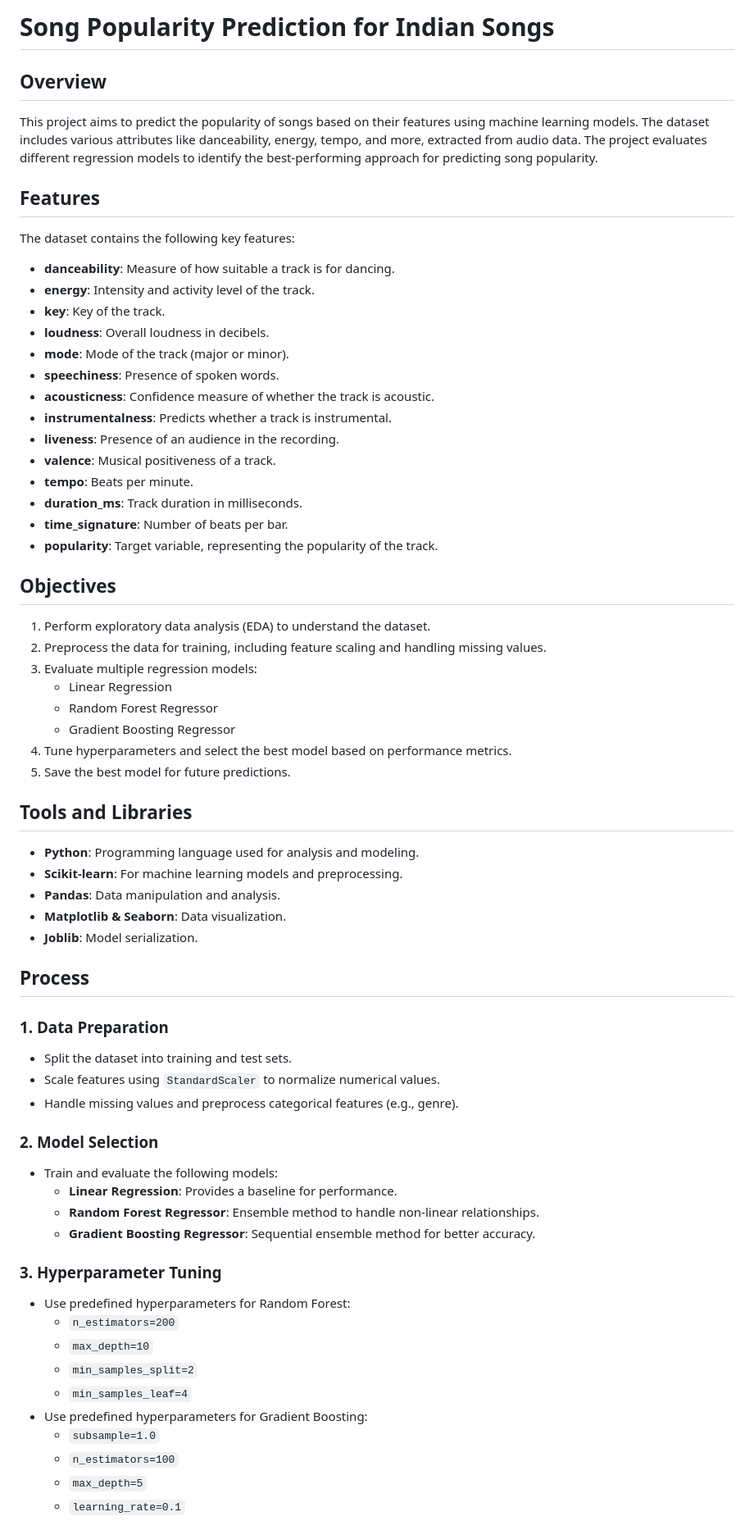
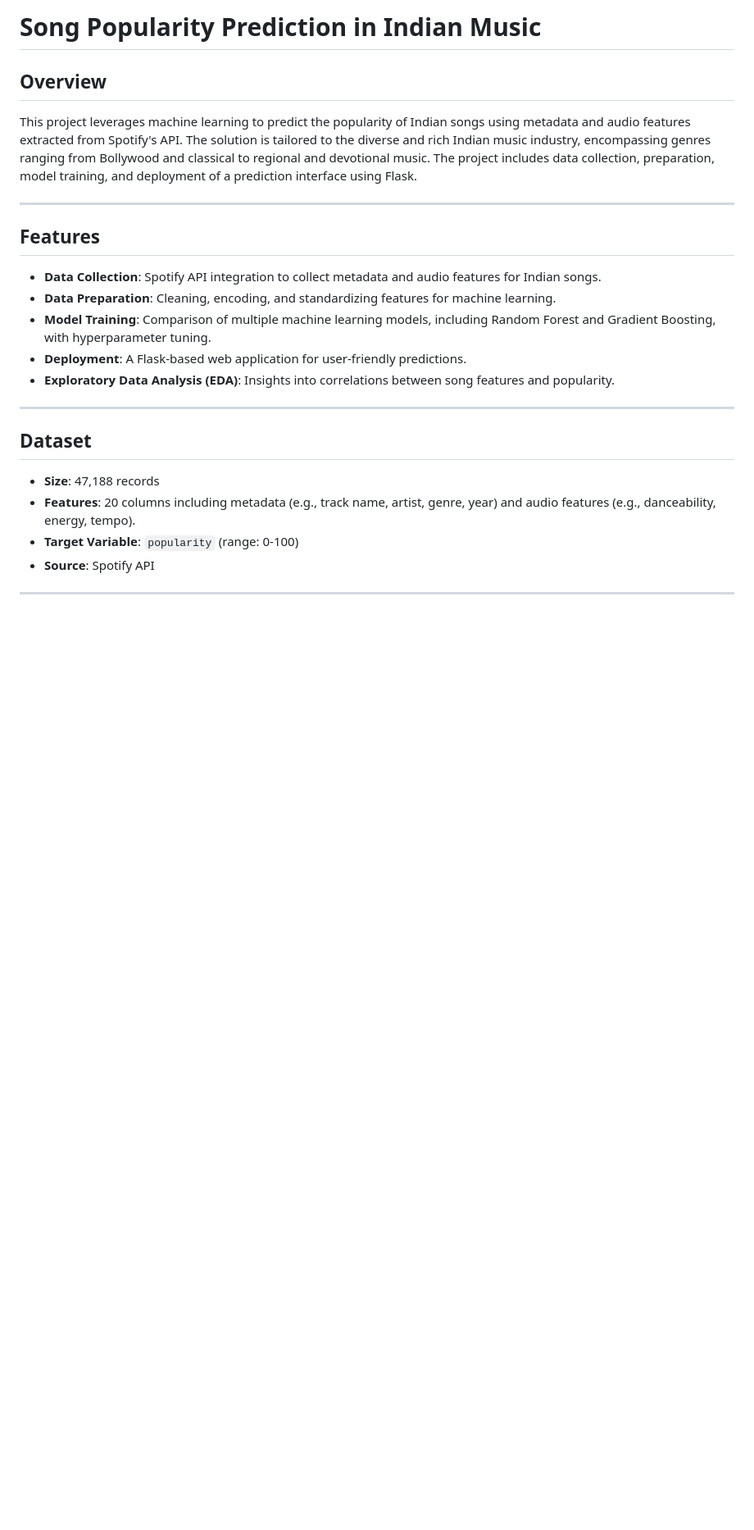
Before and after one commit to AkhilMittapalli/Song-Popularity-Prediction, a Markdown page: README.md, the part around the change printed below. Shown: that part at 82% size. Drawn GitHub-style; blank space fills up the shorter version.

```diff
--- a/README.md
+++ b/README.md
@@ -1,63 +1,26 @@
-# Song Popularity Prediction for Indian Songs
+# Song Popularity Prediction in Indian Music
 
 ## Overview
-This project aims to predict the popularity of songs based on their features using machine learning models. The dataset includes various attributes like danceability, energy, tempo, and more, extracted from audio data. The project evaluates different regression models to identify the best-performing approach for predicting song popularity.
+This project leverages machine learning to predict the popularity of Indian songs using metadata and audio features extracted from Spotify's API. The solution is tailored to the diverse and rich Indian music industry, encompassing genres ranging from Bollywood and classical to regional and devotional music. The project includes data collection, preparation, model training, and deployment of a prediction interface using Flask.
+
+---
 
 ## Features
-The dataset contains the following key features:
-- **danceability**: Measure of how suitable a track is for dancing.
-- **energy**: Intensity and activity level of the track.
-- **key**: Key of the track.
-- **loudness**: Overall loudness in decibels.
-- **mode**: Mode of the track (major or minor).
-- **speechiness**: Presence of spoken words.
-- **acousticness**: Confidence measure of whether the track is acoustic.
-- **instrumentalness**: Predicts whether a track is instrumental.
-- **liveness**: Presence of an audience in the recording.
-- **valence**: Musical positiveness of a track.
-- **tempo**: Beats per minute.
-- **duration_ms**: Track duration in milliseconds.
-- **time_signature**: Number of beats per bar.
-- **popularity**: Target variable, representing the popularity of the track.
 
-## Objectives
-1. Perform exploratory data analysis (EDA) to understand the dataset.
-2. Preprocess the data for training, including feature scaling and handling missing values.
-3. Evaluate multiple regression models:
-   - Linear Regression
-   - Random Forest Regressor
-   - Gradient Boosting Regressor
-4. Tune hyperparameters and select the best model based on performance metrics.
-5. Save the best model for future predictions.
+- **Data Collection**: Spotify API integration to collect metadata and audio features for Indian songs.
+- **Data Preparation**: Cleaning, encoding, and standardizing features for machine learning.
+- **Model Training**: Comparison of multiple machine learning models, including Random Forest and Gradient Boosting, with hyperparameter tuning.
+- **Deployment**: A Flask-based web application for user-friendly predictions.
+- **Exploratory Data Analysis (EDA)**: Insights into correlations between song features and popularity.
 
-## Tools and Libraries
-- **Python**: Programming language used for analysis and modeling.
-- **Scikit-learn**: For machine learning models and preprocessing.
-- **Pandas**: Data manipulation and analysis.
-- **Matplotlib & Seaborn**: Data visualization.
-- **Joblib**: Model serialization.
+---
 
-## Process
-### 1. Data Preparation
-- Split the dataset into training and test sets.
-- Scale features using `StandardScaler` to normalize numerical values.
-- Handle missing values and preprocess categorical features (e.g., genre).
+## Dataset
 
-### 2. Model Selection
-- Train and evaluate the following models:
-  - **Linear Regression**: Provides a baseline for performance.
-  - **Random Forest Regressor**: Ensemble method to handle non-linear relationships.
-  - **Gradient Boosting Regressor**: Sequential ensemble method for better accuracy.
+- **Size**: 47,188 records
+- **Features**: 20 columns including metadata (e.g., track name, artist, genre, year) and audio features (e.g., danceability, energy, tempo).
+- **Target Variable**: `popularity` (range: 0-100)
+- **Source**: Spotify API
 
-### 3. Hyperparameter Tuning
-- Use predefined hyperparameters for Random Forest:
-  - `n_estimators=200`
-  - `max_depth=10`
-  - `min_samples_split=2`
-  - `min_samples_leaf=4`
-- Use predefined hyperparameters for Gradient Boosting:
-  - `subsample=1.0`
-  - `n_estimators=100`
-  - `max_depth=5`
-  - `learning_rate=0.1`
+---
 
```
Also changed, not shown: other parts of README.md (+93 -28 lines).
